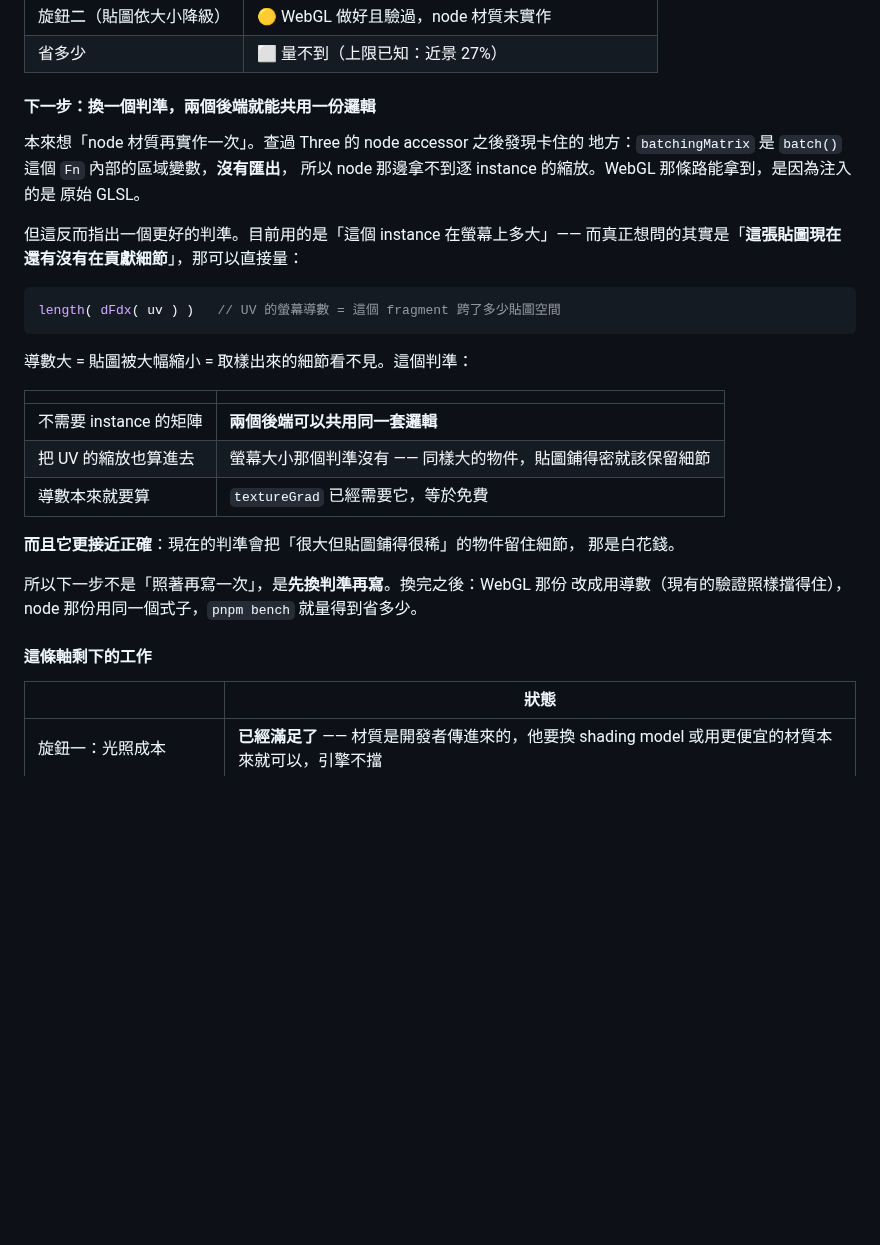
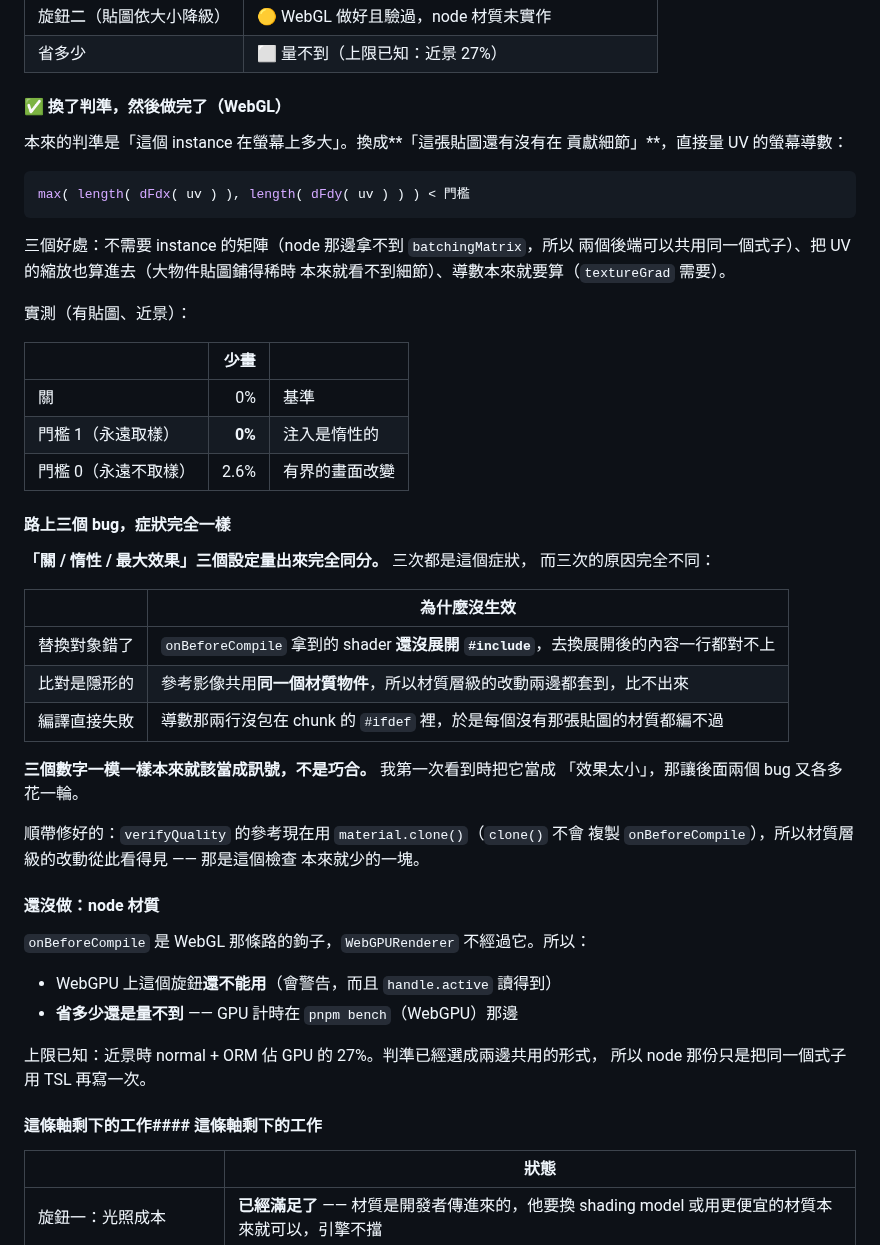
Before and after one commit to th1230/WebWorldEngine, a Markdown page: specs/roadmap.md, the part around the change. GitHub-like rendering; blank space fills up the shorter version.

Commit message:
docs: record the material knob and the three-identical-numbers lesson
Three bugs on this feature all produced the same symptom -- off, inert and
maximum effect measuring identically -- with three unrelated causes: the
wrong replacement target, an invisible comparison, and a compile failure.
Three identical numbers is a signal; reading the first one as 'the effect
is small' cost an extra round on each of the two that followed.

````diff
--- a/specs/roadmap.md
+++ b/specs/roadmap.md
@@ -1548,35 +1548,56 @@ example 預設是純色材質，所以 normal/ORM 的取樣一直沒有被任何
 | 旋鈕二（貼圖依大小降級） | 🟡 WebGL 做好且驗過，node 材質未實作 |
 | 省多少 | ⬜ 量不到（上限已知：近景 27%） |
 
-#### 下一步：換一個判準，兩個後端就能共用一份邏輯
-
-本來想「node 材質再實作一次」。查過 Three 的 node accessor 之後發現卡住的
-地方：`batchingMatrix` 是 `batch()` 這個 `Fn` 內部的區域變數，**沒有匯出**，
-所以 node 那邊拿不到逐 instance 的縮放。WebGL 那條路能拿到，是因為注入的是
-原始 GLSL。
-
-但這反而指出一個更好的判準。目前用的是「這個 instance 在螢幕上多大」——
-而真正想問的其實是「**這張貼圖現在還有沒有在貢獻細節**」，那可以直接量：
+#### ✅ 換了判準，然後做完了（WebGL）
+
+本來的判準是「這個 instance 在螢幕上多大」。換成**「這張貼圖還有沒有在
+貢獻細節」**，直接量 UV 的螢幕導數：
 
 ```glsl
-length( dFdx( uv ) )   // UV 的螢幕導數 = 這個 fragment 跨了多少貼圖空間
-```
-
-導數大 = 貼圖被大幅縮小 = 取樣出來的細節看不見。這個判準：
-
-| | |
+max( length( dFdx( uv ) ), length( dFdy( uv ) ) ) < 門檻
+```
+
+三個好處：不需要 instance 的矩陣（node 那邊拿不到 `batchingMatrix`，所以
+兩個後端可以共用同一個式子）、把 UV 的縮放也算進去（大物件貼圖鋪得稀時
+本來就看不到細節）、導數本來就要算（`textureGrad` 需要）。
+
+實測（有貼圖、近景）：
+
+| | 少畫 | |
+| --- | ---: | --- |
+| 關 | 0% | 基準 |
+| 門檻 1（永遠取樣） | **0%** | 注入是惰性的 |
+| 門檻 0（永遠不取樣） | 2.6% | 有界的畫面改變 |
+
+#### 路上三個 bug，症狀完全一樣
+
+**「關 / 惰性 / 最大效果」三個設定量出來完全同分。** 三次都是這個症狀，
+而三次的原因完全不同：
+
+| | 為什麼沒生效 |
 | --- | --- |
-| 不需要 instance 的矩陣 | **兩個後端可以共用同一套邏輯** |
-| 把 UV 的縮放也算進去 | 螢幕大小那個判準沒有 —— 同樣大的物件，貼圖鋪得密就該保留細節 |
-| 導數本來就要算 | `textureGrad` 已經需要它，等於免費 |
-
-**而且它更接近正確**：現在的判準會把「很大但貼圖鋪得很稀」的物件留住細節，
-那是白花錢。
-
-所以下一步不是「照著再寫一次」，是**先換判準再寫**。換完之後：WebGL 那份
-改成用導數（現有的驗證照樣擋得住），node 那份用同一個式子，`pnpm bench`
-就量得到省多少。
-#### 這條軸剩下的工作
+| 替換對象錯了 | `onBeforeCompile` 拿到的 shader **還沒展開 `#include`**，去換展開後的內容一行都對不上 |
+| 比對是隱形的 | 參考影像共用**同一個材質物件**，所以材質層級的改動兩邊都套到，比不出來 |
+| 編譯直接失敗 | 導數那兩行沒包在 chunk 的 `#ifdef` 裡，於是每個沒有那張貼圖的材質都編不過 |
+
+**三個數字一模一樣本來就該當成訊號，不是巧合。** 我第一次看到時把它當成
+「效果太小」，那讓後面兩個 bug 又各多花一輪。
+
+順帶修好的：`verifyQuality` 的參考現在用 `material.clone()`（`clone()` 不會
+複製 `onBeforeCompile`），所以材質層級的改動從此看得見 —— 那是這個檢查
+本來就少的一塊。
+
+#### 還沒做：node 材質
+
+`onBeforeCompile` 是 WebGL 那條路的鉤子，`WebGPURenderer` 不經過它。所以：
+
+- WebGPU 上這個旋鈕**還不能用**（會警告，而且 `handle.active` 讀得到）
+- **省多少還是量不到** —— GPU 計時在 `pnpm bench`（WebGPU）那邊
+
+上限已知：近景時 normal + ORM 佔 GPU 的 27%。判準已經選成兩邊共用的形式，
+所以 node 那份只是把同一個式子用 TSL 再寫一次。
+
+#### 這條軸剩下的工作#### 這條軸剩下的工作
 
 | | 狀態 |
 | --- | --- |
````
